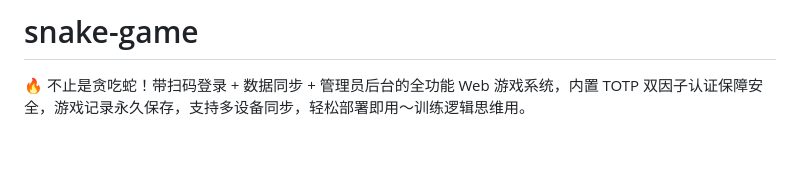
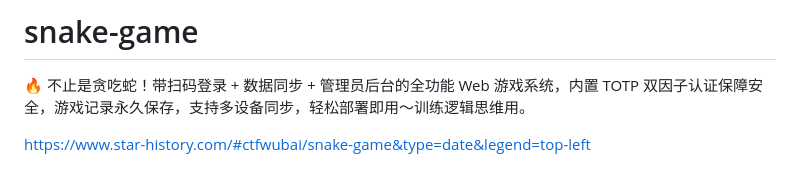
Before and after one commit to ctfwubai/snake-game, a Markdown page: README.md, the part around the change. GitHub-like rendering; blank space fills up the shorter version.

```diff
--- a/README.md
+++ b/README.md
@@ -436,4 +436,6 @@ A: 运行 `打包TOTP注册机.bat` 脚本，会自动：
 
 🔥 不止是贪吃蛇！带扫码登录 + 数据同步 + 管理员后台的全功能 Web 游戏系统，内置 TOTP 双因子认证保障安全，游戏记录永久保存，支持多设备同步，轻松部署即用～训练逻辑思维用。
 
+https://www.star-history.com/#ctfwubai/snake-game&type=date&legend=top-left
+
 >>>>>>>
```
